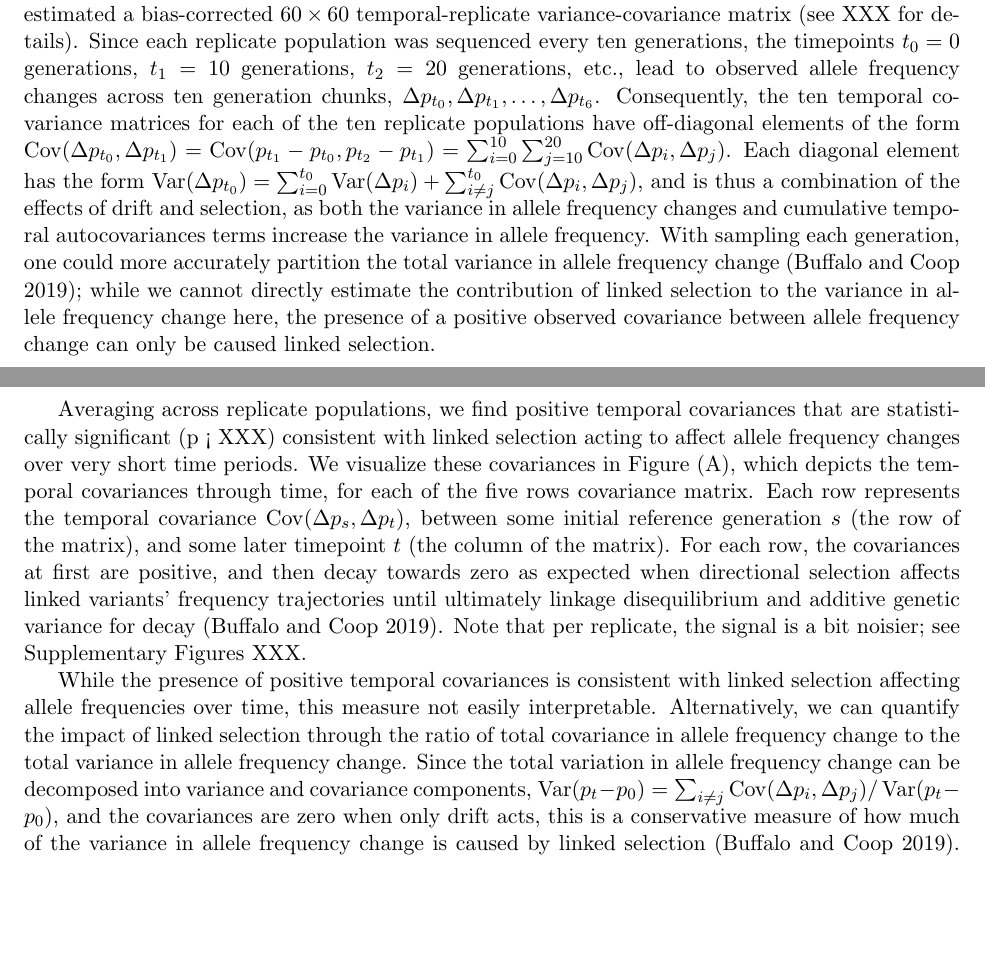
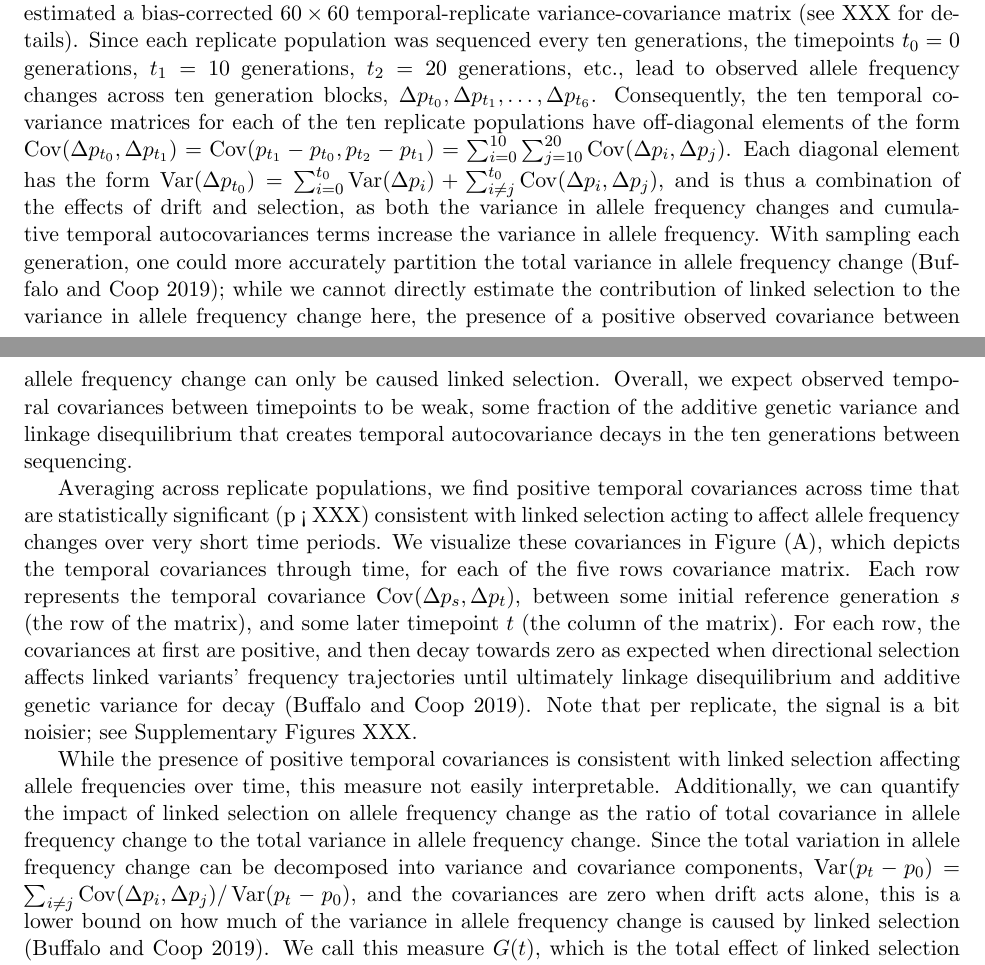
Before and after one commit to vsbuffalo/cvtk, a LaTeX document (manuscript/manuscript.tex): two parts of pages 1 and 2 of 8, joined at a grey line, cut so that both start at the same text, the shorter picture padded with empty space. Compiled offline with pdfLaTeX.

Commit message:
ms changes

```diff
--- a/manuscript/manuscript.tex
+++ b/manuscript/manuscript.tex
@@ -114,7 +115,7 @@ timepoints and ten replicate populations, we estimated a bias-corrected $60
 Since each replicate population was sequenced every ten generations, the
 timepoints $t_0 = 0$ generations, $t_1 = 10$ generations, $t_2 = 20$
 generations, etc., lead to observed allele frequency changes across ten
-generation chunks, $\Delta p_{t_0}, \Delta p_{t_1}, \ldots, \Delta p_{t_6}$.
+generation blocks, $\Delta p_{t_0}, \Delta p_{t_1}, \ldots, \Delta p_{t_6}$.
 Consequently, the ten temporal covariance matrices for each of the ten
 replicate populations have off-diagonal elements of the form $\cov(\Delta
 p_{t_0}, \Delta p_{t_1}) = \cov(p_{t_1} - p_{t_0}, p_{t_2} - p_{t_1}) =
@@ -128,31 +129,33 @@ accurately partition the total variance in allele frequency change
 \parencite{Buffalo2019-io}; while we cannot directly estimate the contribution
 of linked selection to the variance in allele frequency change here, the
 presence of a positive observed covariance between allele frequency change can
-only be caused linked selection.
+only be caused linked selection. Overall, we expect observed temporal
+covariances between timepoints to be weak, some fraction of the additive
+genetic variance and linkage disequilibrium that creates temporal
+autocovariance decays in the ten generations between sequencing.
 
 Averaging across replicate populations, we find positive temporal covariances
-that are statistically significant (p < XXX) consistent with linked selection
-acting to affect allele frequency changes over very short time periods. We
-visualize these covariances in Figure \label{figure-1} (A), which depicts the
-temporal covariances through time, for each of the five rows covariance matrix.
-Each row represents the temporal covariance $\cov(\Delta p_s, \Delta p_t)$,
-between some initial reference generation $s$ (the row of the matrix), and some
-later timepoint $t$ (the column of the matrix). For each row, the covariances
-at first are positive, and then decay towards zero as expected when directional
-selection affects linked variants' frequency trajectories until ultimately
-linkage disequilibrium and additive genetic variance for decay
-\parencite{Buffalo2019-io}. Note that per replicate, the signal is a bit
-noisier; see Supplementary Figures XXX.
+across time that are statistically significant (p < XXX) consistent with linked
+selection acting to affect allele frequency changes over very short time
+periods. We visualize these covariances in Figure \label{figure-1} (A), which
+depicts the temporal covariances through time, for each of the five rows
+covariance matrix.  Each row represents the temporal covariance $\cov(\Delta
+p_s, \Delta p_t)$, between some initial reference generation $s$ (the row of
+the matrix), and some later timepoint $t$ (the column of the matrix). For each
+row, the covariances at first are positive, and then decay towards zero as
+expected when directional selection affects linked variants' frequency
+trajectories until ultimately linkage disequilibrium and additive genetic
+variance for decay \parencite{Buffalo2019-io}. Note that per replicate, the
+signal is a bit noisier; see Supplementary Figures XXX.
 
 While the presence of positive temporal covariances is consistent with linked
 selection affecting allele frequencies over time, this measure not easily
-interpretable. Alternatively, we can quantify the impact of linked selection
-through the ratio of total covariance in allele frequency change to the total
-variance in allele frequency change. Since the total variation in allele
-frequency change can be decomposed into variance and covariance components,
-$\var(p_t - p_0) = \sum_{i \ne j} \cov(\Delta p_i, \Delta p_j) / \var(p_t -
-p_0)$, and the covariances are zero when only drift acts, this is a
-conservative measure of how much of the variance in allele frequency change is
-caused by linked selection \parencite{Buffalo2019-io}. Since timepoints every
-ten generations were sequenced, we cannot directly estimate the temporal
-covariances
+interpretable. Additionally, we can quantify the impact of linked selection on
+allele frequency change as the ratio of total covariance in allele frequency
+change to the total variance in allele frequency change. Since the total
+variation in allele frequency change can be decomposed into variance and
+covariance components, $\var(p_t - p_0) = \sum_{i \ne j} \cov(\Delta p_i,
+\Delta p_j) / \var(p_t - p_0)$, and the covariances are zero when drift acts
+alone, this is a lower bound on how much of the variance in allele frequency
+change is caused by linked selection \parencite{Buffalo2019-io}. We call this
+measure $G(t)$, which is the total effect of linked selection between the
```
Also changed, not shown: manuscript/manuscript.pdf, manuscript/manuscript.tex (11 more changed lines), 1 other file.
